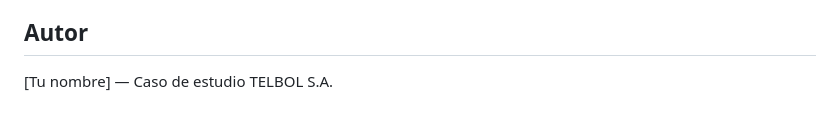
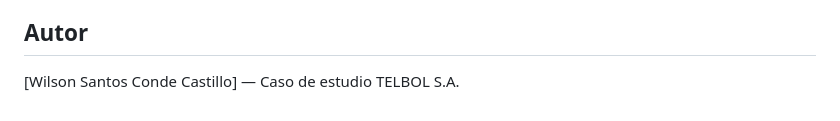
Before and after one commit to informaticawilson/TrabajoModulo, a Markdown page: README.md, the part around the change. Rendered like a GitHub page.

```diff
--- a/README.md
+++ b/README.md
@@ -88,4 +88,4 @@ quedan pendientes para ejecutar directamente en Kiro sin regenerar lo
 ya construido.
 
 ## Autor
-[Tu nombre] — Caso de estudio TELBOL S.A.
+[Wilson Santos Conde Castillo] — Caso de estudio TELBOL S.A.
```
